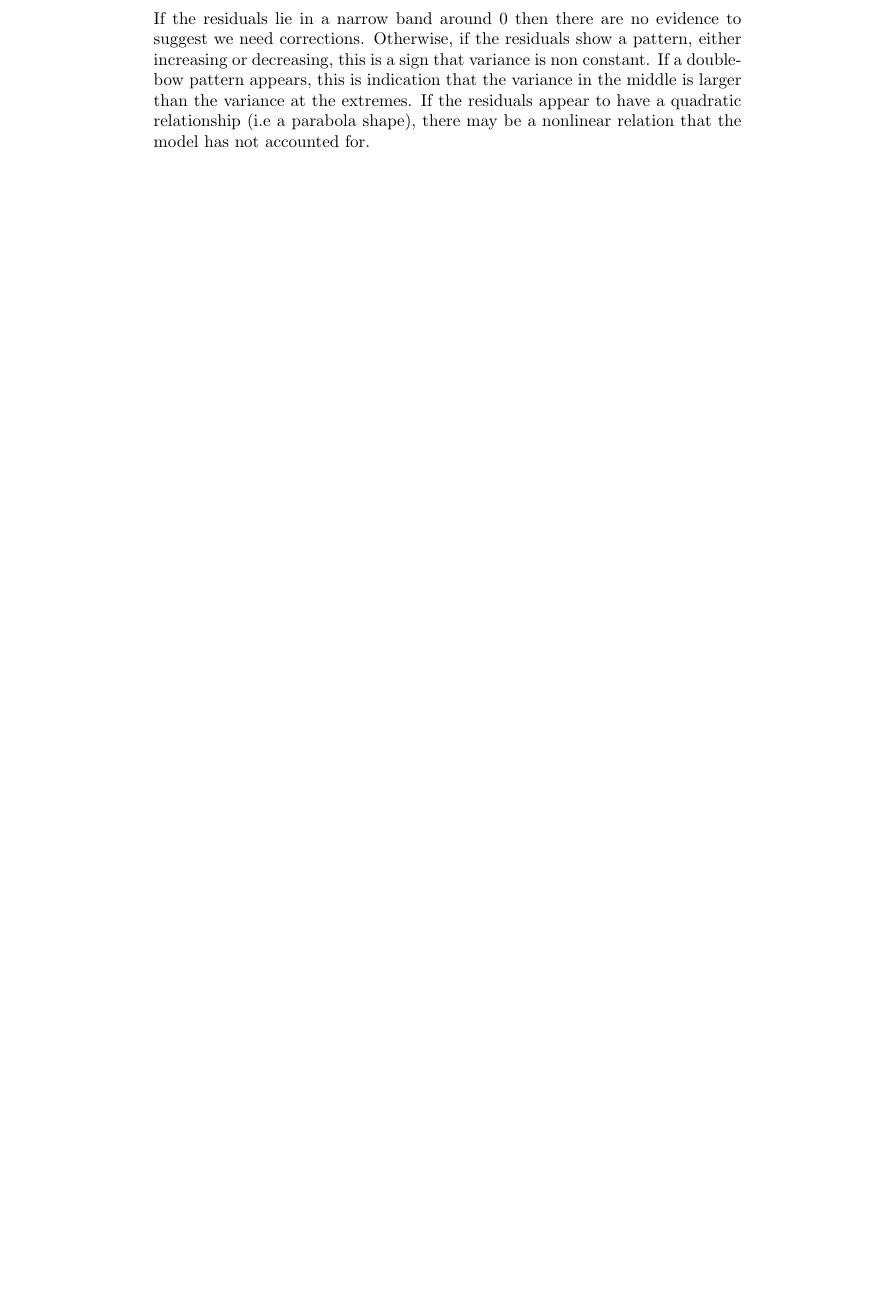
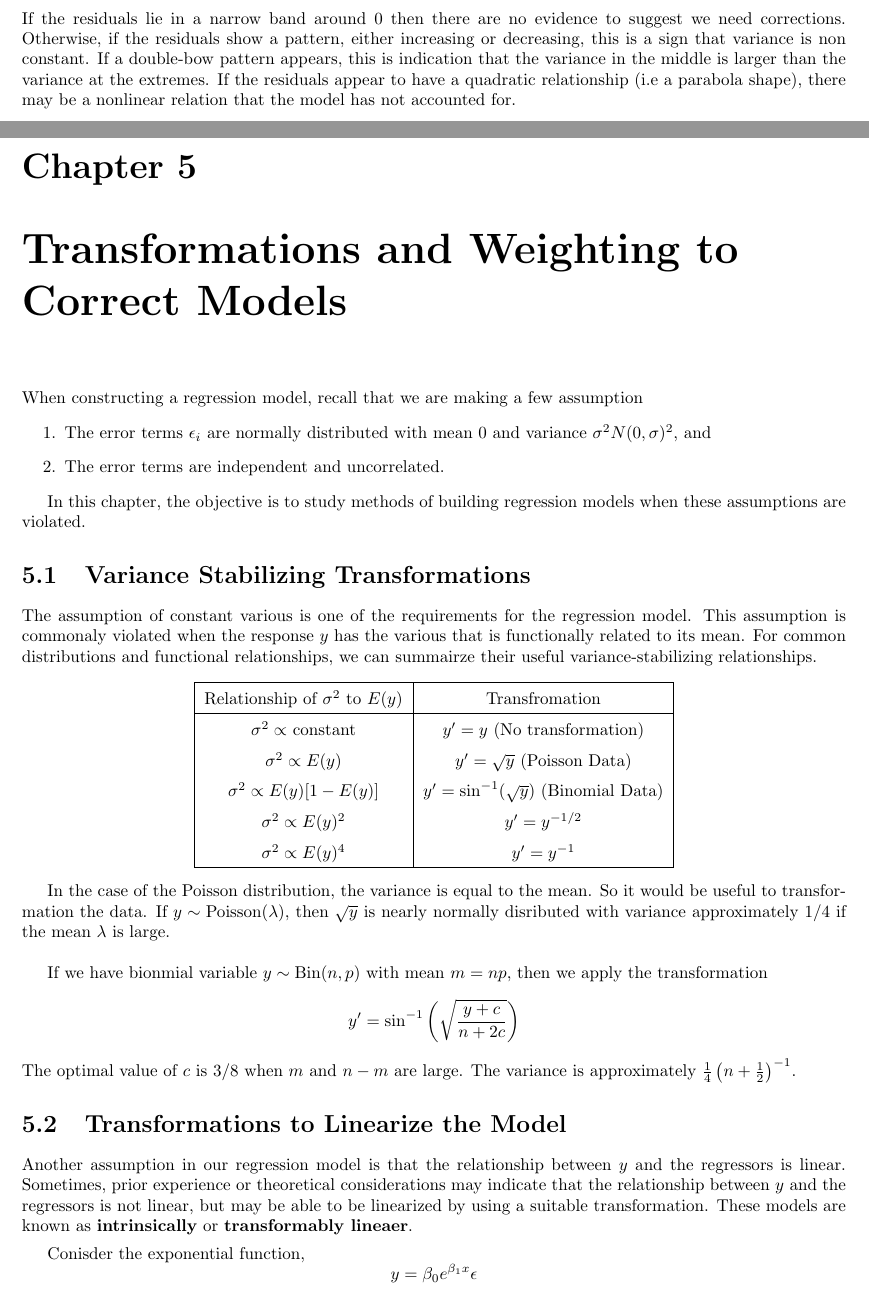
Before and after one commit to mohamedshakir3/Regression-Analysis, a LaTeX thesis (main.tex, which reads chapters/transformations.tex): part of page 39 of 39 before the commit and two parts of pages 27 and 28 of 30 after it, the two joined at a grey line, cut so that both start at the same text, the shorter picture padded with empty space. The pictures show the PDF file main.pdf that the author committed with the source.

Commit message:
rest of chapter 5 (slide deck 7 and 8)

```diff
--- /dev/null
+++ b/chapters/transformations.tex
@@ -0,0 +1,74 @@
+
+\chapter{Transformations and Weighting to Correct Models}
+
+When constructing a regression model, recall that we are making a few assumption
+
+\begin{enumerate}
+    \item The error terms $\epsilon_i$ are normally distributed with mean 0 and variance $\sigma^2N(0,\sigma)^2$, and
+    \item The error terms are independent and uncorrelated.
+\end{enumerate}
+
+In this chapter, the objective is to study methods of building regression models when these assumptions are violated.
+
+\section{Variance Stabilizing Transformations}
+
+The assumption of constant various is one of the requirements for the regression model. This assumption is commonaly violated when the response $y$ has the various that is functionally related to its mean. For common distributions and functional relationships, we can summairze their useful variance-stabilizing relationships.
+
+\renewcommand{\arraystretch}{1.5}
+\begin{center}
+    \begin{tabular}{|c|c|}
+        \hline
+        Relationship of $\sigma^2$ to $E(y)$ & Transfromation \\
+        \hline
+        $\sigma^2 \propto$ constant & $y' = y$ (No transformation)\\
+        $\sigma^2 \propto E(y)$ & $y' = \sqrt{y}$ (Poisson Data)\\
+        $\sigma^2 \propto E(y)[1-E(y)]$ & $y' = \sin^{-1}(\sqrt{y})$ (Binomial Data)\\
+        $\sigma^2 \propto E(y)^2$ & $y' = y^{-1/2}$\\
+        $\sigma^2 \propto E(y)^4$ & $y' = y^{-1}$ \\
+        \hline
+    \end{tabular}
+\end{center}
+
+
+In the case of the Poisson distribution, the variance is equal to the mean. So it would be useful to transformation the data. If $y \sim \Pois(\lambda)$, then $\sqrt{y}$ is nearly normally disributed with variance approximately $1/4$ if the mean $\lambda$ is large.\\
+
+If we have bionmial variable $y \sim \Bin(n,p)$ with mean $m = np$, then we apply the transformation
+\[y' = \sin^{-1}\left(\sqrt{\frac{y + c}{n + 2c}}\right)\]
+The optimal value of $c$ is $3/8$ when $m$ and $n-m$ are large. The variance is approximately $\frac{1}{4}\left(n+\frac{1}{2}\right)^{-1}$.
+
+\section{Transformations to Linearize the Model}
+
+Another assumption in our regression model is that the relationship between $y$ and the regressors is linear. Sometimes, prior experience or theoretical considerations may indicate that the relationship between $y$ and the regressors is not linear, but may be able to be linearized by using a suitable transformation. These models are known as \textbf{intrinsically} or \textbf{transformably lineaer}.\\[1ex]
+\indent
+Conisder the exponential function,
+\[y = \beta_0e^{\beta_1x}\epsilon\]
+we can transform this model using logarithms to get
+\[y' = \ln y = \ln \beta_0 + \beta_1X + \ln \epsilon = \beta_0' + \beta_1x + \epsilon'\]
+This transformation required that the new error terms $\epsilon' = \ln \epsilon$ still satisfy our assumptions, namely that they are normally and independently distributed with mean 0 and variance $\sigma^2$. \\
+\noindent
+Various types of reciprocal transformations can also be used, for example
+\[y = \beta_0 + \beta_1\frac{1}{x}+\epsilon\]
+This can be linearized using a \textbf{reciprocal transformation} for $x' = \frac{1}{x}$ to give us
+\[y = \beta_0 + \beta_1x' + \epsilon\]
+Other models can be linearized by reciprocal transformations such as
+\[\frac{1}{y} = \beta_0 + \beta_1x + \epsilon\]
+using the transformation $y' = \frac{1}{y}$, and
+\[y = \frac{x}{\beta_0 + \beta_1x}\]
+can be linearized with 2 reciprocal transsformations. First,
+\[y' = \frac{1}{y}\]
+then
+\[x' = \frac{1}{x}\]
+This gives us
+\[y'= \beta_0x' + \beta_1\]
+
+\subsection{Box-Cox Transformations}
+
+Another useful class of transformations when the data appears to be non-normal or non-constant variance is the \textbf{power transformation} $y^\lambda$, where $\lambda$ is a parameter to be determined. Box and Cox show how the parameters of the regression model and $\lambda$ can be estimated simultaneously using the method of maximum likelihood. The appropriate procedure is to use
+\[y^{(\lambda)} = \begin{cases}
+    \frac{y^\lambda - 1}{\lambda \dot{y}^{\lambda-1}} & \lambda \neq 0\\
+    \dot{y}\ln y & \lambda = 0
+\end{cases}\]
+Where $\dot{y}$ is the geometric mean of the observations,
+\[\dot{y} = \ln^{-1}\left(\frac{1}{n}\sum_{i=1}^n \ln y_i\right)\]
+Then we fit the model
+\[y^{(\lambda)} = X\boldsymbol{\beta} + \boldsymbol{\epsilon}\]
@@ -0,0 +80,3 @@
+\[Q(\beta_0, \beta_1) = \sum_{i=1}^n w_ie_i^2 = \sum_{i=1}^n w_i(y_i - \beta_0 - \beta_1x_i)^2\]
+The resulting normal equations from the weighted least squares are
+\[\hat{\beta}_0 \sum_{i=1}^n w_i + \hat{\beta}_i \sum_{i=1}^n w_ix_i = \sum_{i=1}^n w_iy_i\]
```
Also changed, not shown: main.tex (+9 -0 lines), README.md, main.pdf, chapters/transformations.tex (39 more changed lines).
